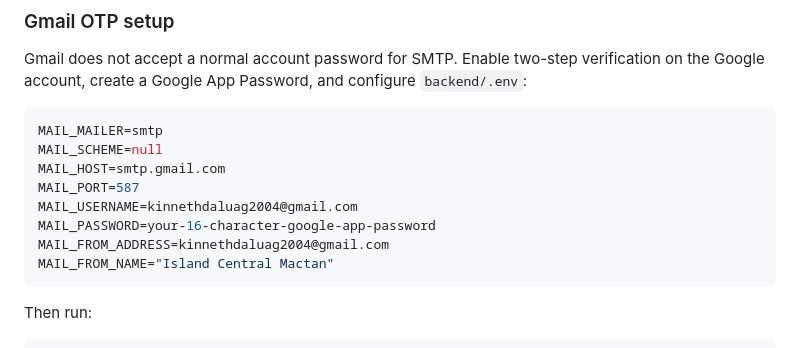
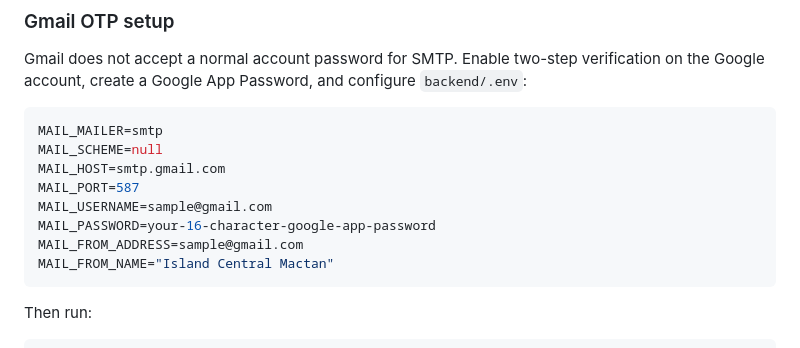
Before and after one commit to Kinneth-kun/website_prototype, a Markdown page: README.md, the part around the change. GitHub-like rendering.

````diff
--- a/README.md
+++ b/README.md
@@ -40,9 +40,9 @@ MAIL_MAILER=smtp
 MAIL_SCHEME=null
 MAIL_HOST=smtp.gmail.com
 MAIL_PORT=587
-MAIL_USERNAME=kinnethdaluag2004@gmail.com
+MAIL_USERNAME=sample@gmail.com
 MAIL_PASSWORD=your-16-character-google-app-password
-MAIL_FROM_ADDRESS=kinnethdaluag2004@gmail.com
+MAIL_FROM_ADDRESS=sample@gmail.com
 MAIL_FROM_NAME="Island Central Mactan"
 ```
 
````
